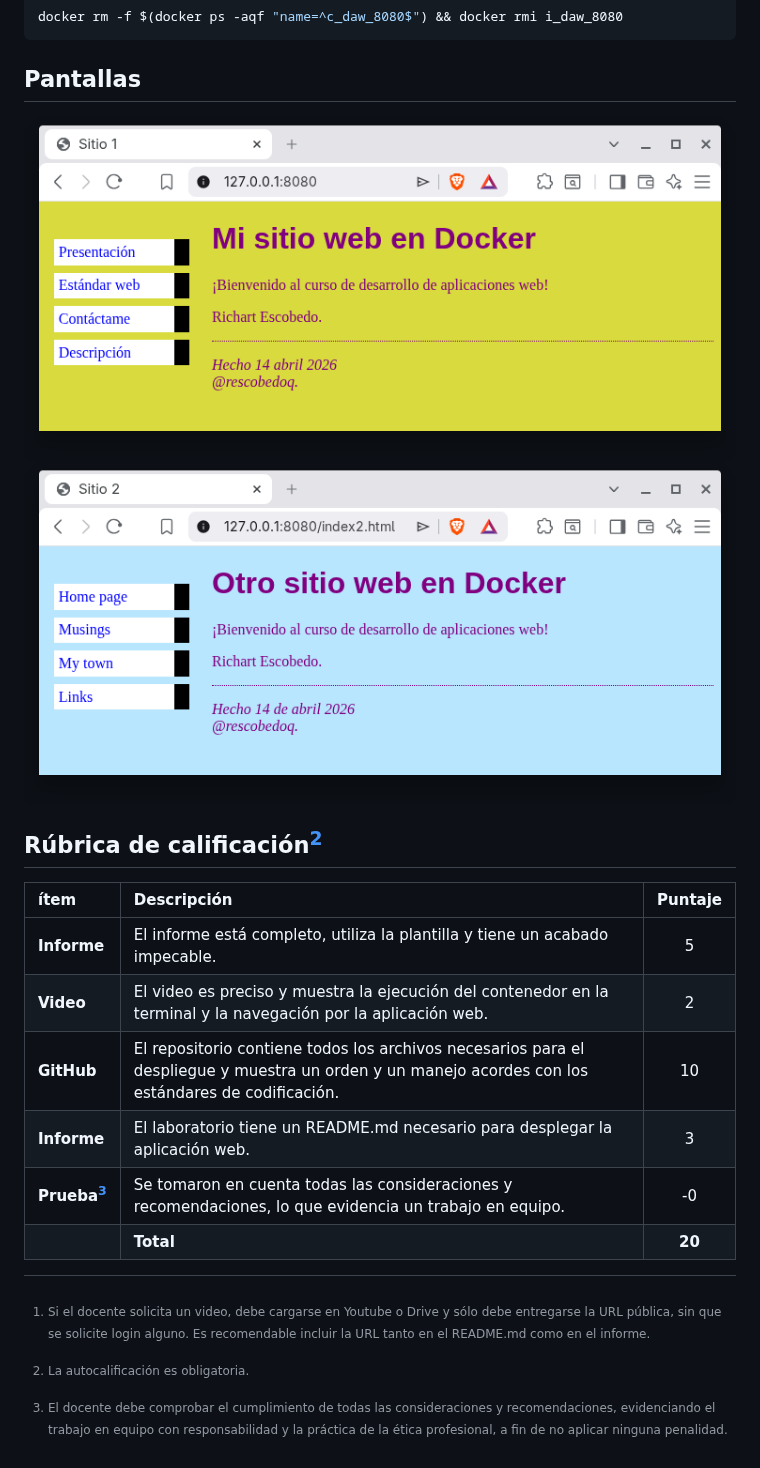
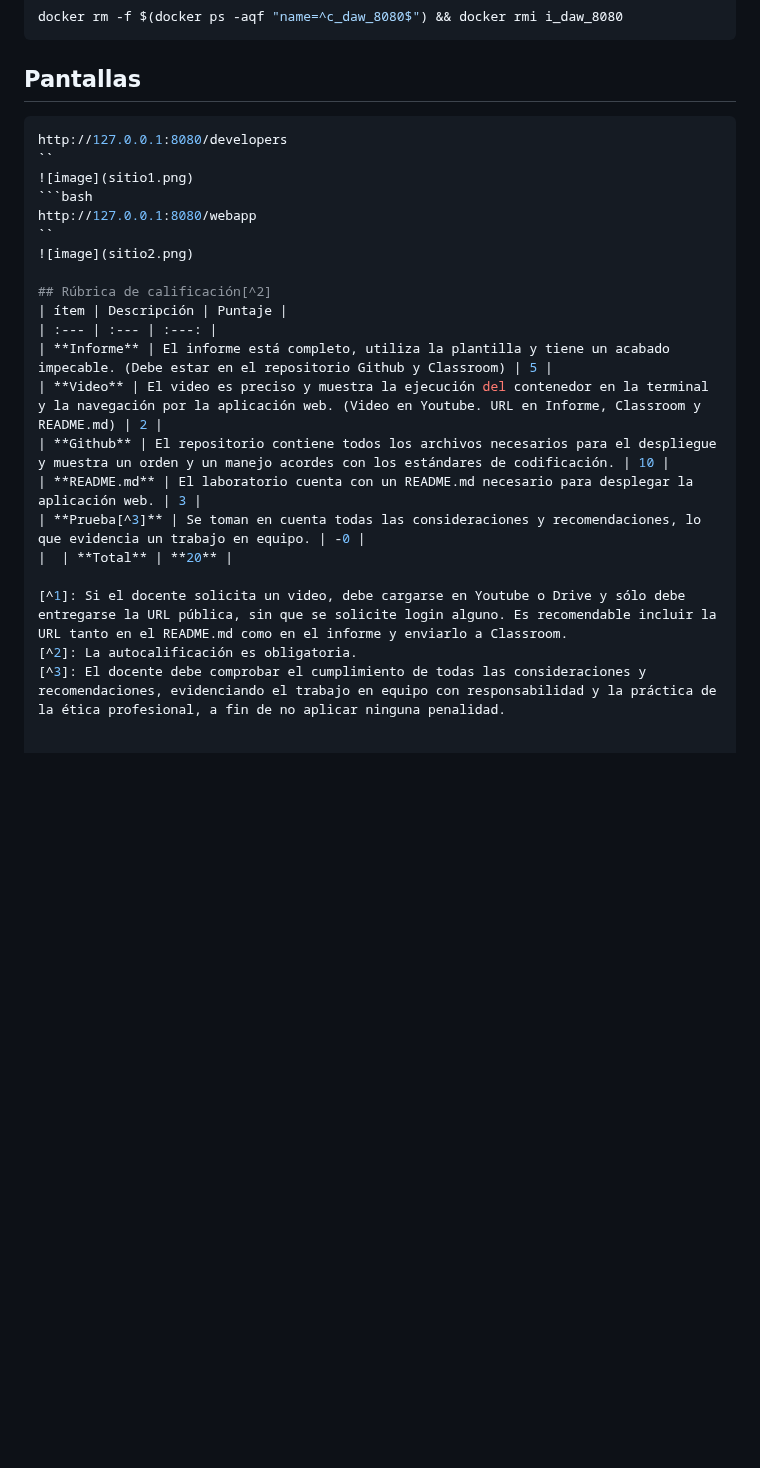
Before and after one commit to rescobedoq/daw, a Markdown page: lab01/README.md, the part around one of its changes. GitHub-like rendering; blank space fills up the shorter version.

````diff
--- a/lab01/README.md
+++ b/lab01/README.md
@@ -67,19 +74,25 @@ docker rm -f $(docker ps -aqf "name=^c_daw_8080$") && docker rmi i_daw_8080
 ```
 
 ## Pantallas
+```bash
+http://127.0.0.1:8080/developers
+``
 ![image](sitio1.png)
+```bash
+http://127.0.0.1:8080/webapp
+``
 ![image](sitio2.png)
 
 ## Rúbrica de calificación[^2]
 | ítem | Descripción | Puntaje |
 | :--- | :--- | :---: |
-| **Informe** | El informe está completo, utiliza la plantilla y tiene un acabado impecable. | 5 |
-| **Video** | El video es preciso y muestra la ejecución del contenedor en la terminal y la navegación por la aplicación web. | 2 |
-| **GitHub** | El repositorio contiene todos los archivos necesarios para el despliegue y muestra un orden y un manejo acordes con los estándares de codificación. | 10 |
-| **Informe** | El laboratorio tiene un README.md  necesario para desplegar la aplicación web. | 3 |
-| **Prueba[^3]** | Se tomaron en cuenta todas las consideraciones y recomendaciones, lo que evidencia un trabajo en equipo. | -0 |
+| **Informe** | El informe está completo, utiliza la plantilla y tiene un acabado impecable. (Debe estar en el repositorio Github y Classroom) | 5 |
+| **Video** | El video es preciso y muestra la ejecución del contenedor en la terminal y la navegación por la aplicación web. (Video en Youtube. URL en Informe, Classroom y README.md) | 2 |
+| **Github** | El repositorio contiene todos los archivos necesarios para el despliegue y muestra un orden y un manejo acordes con los estándares de codificación. | 10 |
+| **README.md** | El laboratorio cuenta con un README.md necesario para desplegar la aplicación web. | 3 |
+| **Prueba[^3]** | Se toman en cuenta todas las consideraciones y recomendaciones, lo que evidencia un trabajo en equipo. | -0 |
 |  | **Total** | **20** |
 
-[^1]: Si el docente solicita un video, debe cargarse en Youtube o Drive y sólo debe entregarse la URL pública, sin que se solicite login alguno. Es recomendable incluir la URL tanto en el README.md como en el informe.
+[^1]: Si el docente solicita un video, debe cargarse en Youtube o Drive y sólo debe entregarse la URL pública, sin que se solicite login alguno. Es recomendable incluir la URL tanto en el README.md como en el informe y enviarlo a Classroom.
 [^2]: La autocalificación es obligatoria.
 [^3]: El docente debe comprobar el cumplimiento de todas las consideraciones y recomendaciones, evidenciando el trabajo en equipo con responsabilidad y la práctica de la ética profesional, a fin de no aplicar ninguna penalidad.
````
Also changed, not shown: other parts of lab01/README.md (+12 -5 lines).
